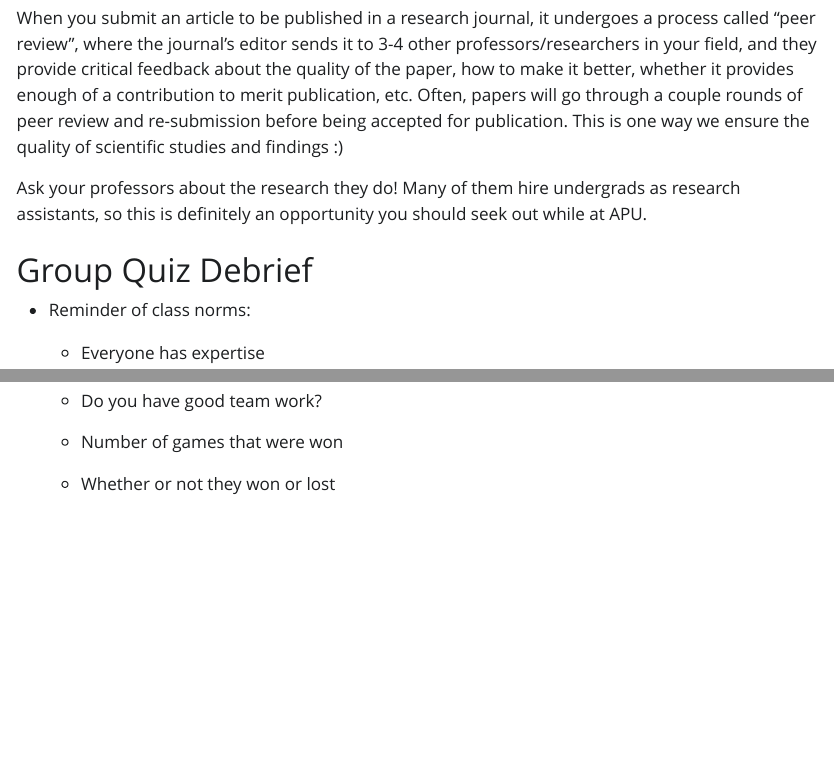
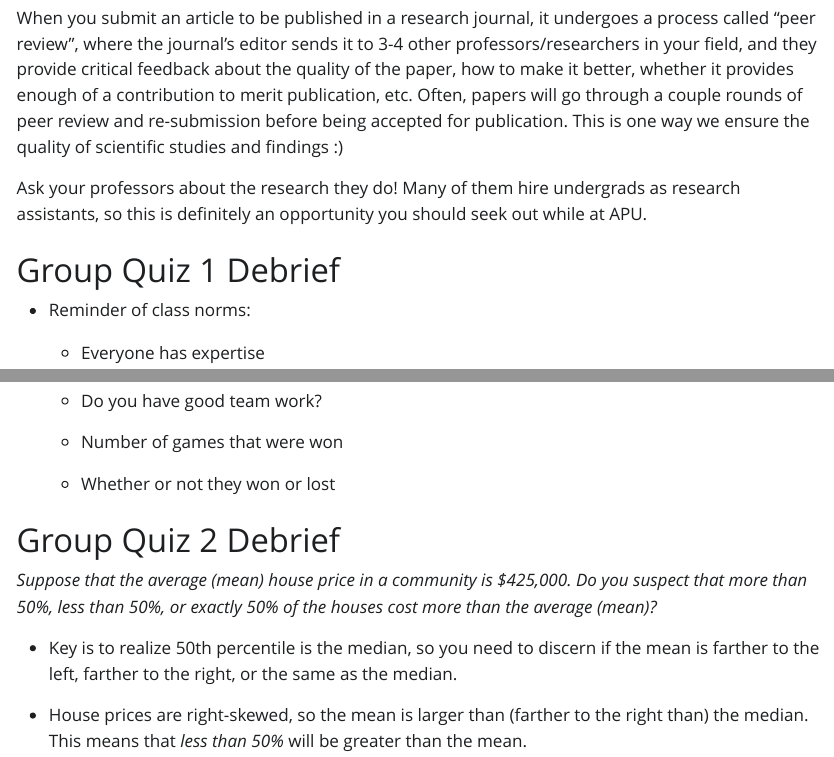
Before and after one commit to kgfitzgerald/MATH_130_public, a Quarto document (Fall_23_student_Qs.qmd): the page in a window 1100 px wide, from 5080 px down, and a second part further down, joined at a grey line. The pictures show the output file Fall_23_student_Qs.html that the author committed with the source, opened offline; Quarto's library style sheets are replaced by a plain one without menus.

Commit message:
group quiz 2

```diff
--- a/Fall_23_student_Qs.qmd
+++ b/Fall_23_student_Qs.qmd
@@ -177,7 +177,7 @@ When you submit an article to be published in a research journal, it undergoes a
 
 Ask your professors about the research they do! Many of them hire undergrads as research assistants, so this is definitely an opportunity you should seek out while at APU.
 
-# Group Quiz Debrief
+# Group Quiz 1 Debrief
 
 -   Reminder of class norms:
 
@@ -242,3 +242,11 @@ Ask your professors about the research they do! Many of them hire undergrads as
     -   Number of games that were won
 
     -   Whether or not they won or lost
+
+# Group Quiz 2 Debrief
+
+*Suppose that the average (mean) house price in a community is $425,000. Do you suspect that more than 50%, less than 50%, or exactly 50% of the houses cost more than the average (mean)?*
+
+-   Key is to realize 50th percentile is the median, so you need to discern if the mean is farther to the left, farther to the right, or the same as the median.
+
+-   House prices are right-skewed, so the mean is larger than (farther to the right than) the median. This means that *less than 50%* will be greater than the mean.
```
Also changed, not shown: Fall_23_student_Qs.html.
